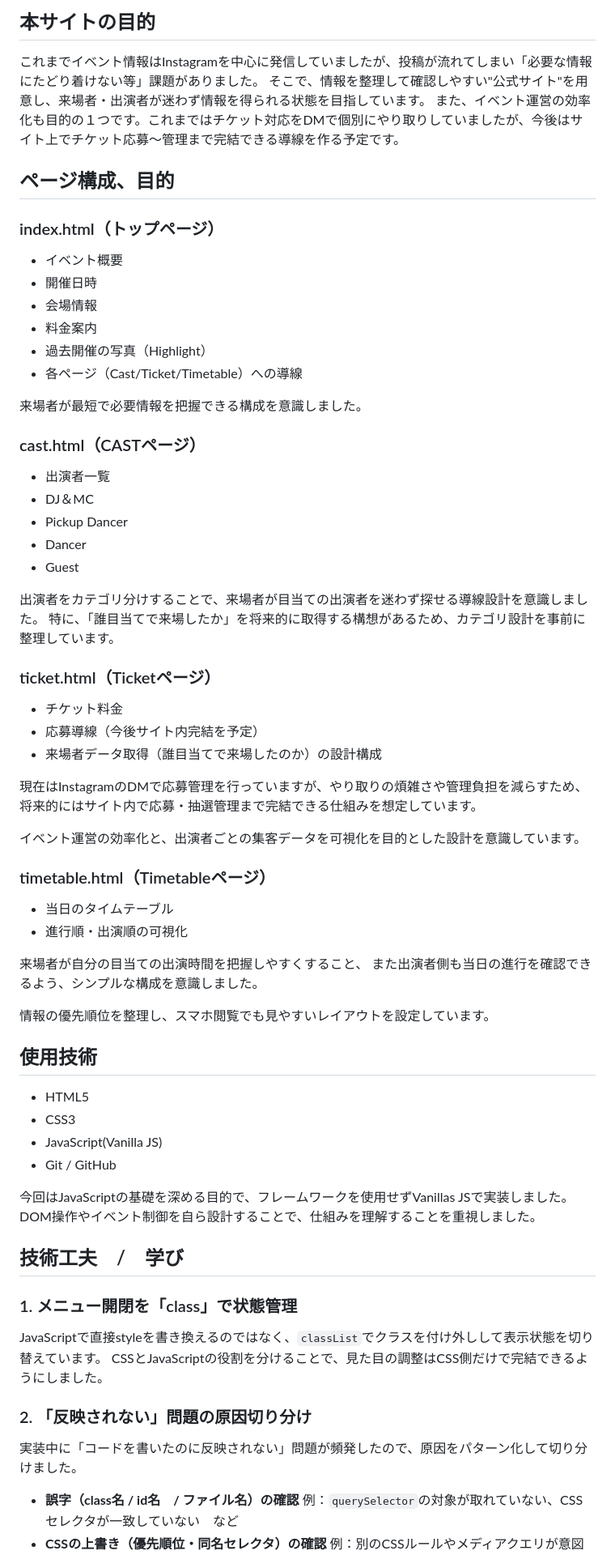
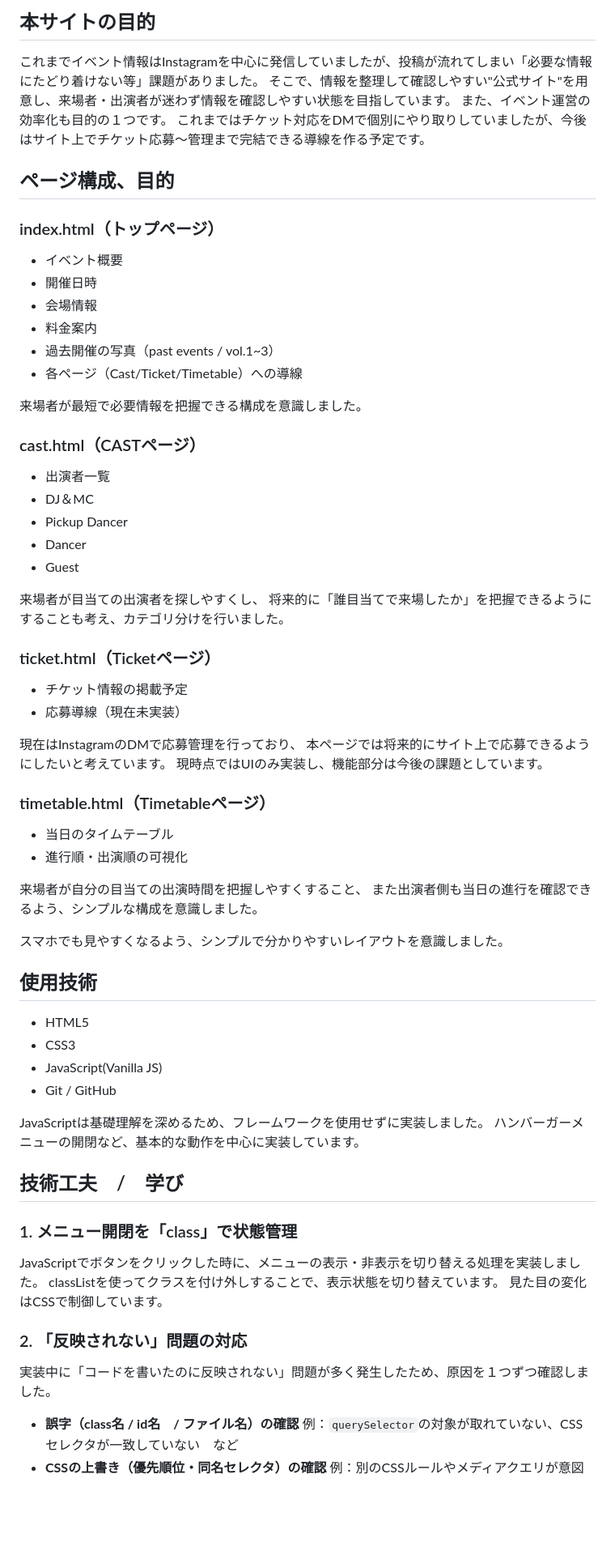
Before and after one commit to sho-amano03/hooked-vol.4, a Markdown page: README.md, the part around one of its changes. Shown at 81% size. GitHub-like rendering; blank space fills up the shorter version.

```diff
--- a/README.md
+++ b/README.md
@@ -14,8 +14,9 @@ https://sho-amano03.github.io/hooked-vol.4/
 ## 本サイトの目的
 
 これまでイベント情報はInstagramを中心に発信していましたが、投稿が流れてしまい「必要な情報にたどり着けない等」課題がありました。
-そこで、情報を整理して確認しやすい"公式サイト"を用意し、来場者・出演者が迷わず情報を得られる状態を目指しています。
-また、イベント運営の効率化も目的の１つです。これまではチケット対応をDMで個別にやり取りしていましたが、今後はサイト上でチケット応募～管理まで完結できる導線を作る予定です。
+そこで、情報を整理して確認しやすい"公式サイト"を用意し、来場者・出演者が迷わず情報を確認しやすい状態を目指しています。
+また、イベント運営の効率化も目的の１つです。
+これまではチケット対応をDMで個別にやり取りしていましたが、今後はサイト上でチケット応募～管理まで完結できる導線を作る予定です。
 
 ## ページ構成、目的
 
@@ -24,7 +25,7 @@ https://sho-amano03.github.io/hooked-vol.4/
 - 開催日時
 - 会場情報
 - 料金案内
-- 過去開催の写真（Highlight）
+- 過去開催の写真（past events / vol.1~3）
 - 各ページ（Cast/Ticket/Timetable）への導線
 
 来場者が最短で必要情報を把握できる構成を意識しました。
@@ -36,18 +37,16 @@ https://sho-amano03.github.io/hooked-vol.4/
  - Dancer
  - Guest
 
- 出演者をカテゴリ分けすることで、来場者が目当ての出演者を迷わず探せる導線設計を意識しました。
- 特に、「誰目当てで来場したか」を将来的に取得する構想があるため、カテゴリ設計を事前に整理しています。
+ 来場者が目当ての出演者を探しやすくし、
+ 将来的に「誰目当てで来場したか」を把握できるようにすることも考え、カテゴリ分けを行いました。
 
  ### ticket.html（Ticketページ）
- - チケット料金
- - 応募導線（今後サイト内完結を予定）
- - 来場者データ取得（誰目当てで来場したのか）の設計構成
+ - チケット情報の掲載予定
+ - 応募導線（現在未実装）
 
- 現在はInstagramのDMで応募管理を行っていますが、やり取りの煩雑さや管理負担を減らすため、
- 将来的にはサイト内で応募・抽選管理まで完結できる仕組みを想定しています。
-
- イベント運営の効率化と、出演者ごとの集客データを可視化を目的とした設計を意識しています。
+ 現在はInstagramのDMで応募管理を行っており、
+ 本ページでは将来的にサイト上で応募できるようにしたいと考えています。
+ 現時点ではUIのみ実装し、機能部分は今後の課題としています。
 
  ### timetable.html（Timetableページ）
  - 当日のタイムテーブル
@@ -56,7 +55,7 @@ https://sho-amano03.github.io/hooked-vol.4/
 来場者が自分の目当ての出演時間を把握しやすくすること、
 また出演者側も当日の進行を確認できるよう、シンプルな構成を意識しました。
 
-情報の優先順位を整理し、スマホ閲覧でも見やすいレイアウトを設定しています。
+スマホでも見やすくなるよう、シンプルで分かりやすいレイアウトを意識しました。
 
  ## 使用技術
  - HTML5
@@ -64,17 +63,18 @@ https://sho-amano03.github.io/hooked-vol.4/
  - JavaScript(Vanilla JS)
  - Git / GitHub
 
-今回はJavaScriptの基礎を深める目的で、フレームワークを使用せずVanillas JSで実装しました。
-DOM操作やイベント制御を自ら設計することで、仕組みを理解することを重視しました。
+JavaScriptは基礎理解を深めるため、フレームワークを使用せずに実装しました。
+ハンバーガーメニューの開閉など、基本的な動作を中心に実装しています。
 
 ## 技術工夫　/　学び
 
 ### 1. メニュー開閉を「class」で状態管理
-JavaScriptで直接styleを書き換えるのではなく、`classList`でクラスを付け外しして表示状態を切り替えています。
-CSSとJavaScriptの役割を分けることで、見た目の調整はCSS側だけで完結できるようにしました。
+JavaScriptでボタンをクリックした時に、メニューの表示・非表示を切り替える処理を実装しました。
+classListを使ってクラスを付け外しすることで、表示状態を切り替えています。
+見た目の変化はCSSで制御しています。
 
-### 2. 「反映されない」問題の原因切り分け
-実装中に「コードを書いたのに反映されない」問題が頻発したので、原因をパターン化して切り分けました。
+### 2. 「反映されない」問題の対応
+実装中に「コードを書いたのに反映されない」問題が多く発生したため、原因を１つずつ確認しました。
 
 - **誤字（class名 / id名　/ ファイル名）の確認**
   例：`querySelector`の対象が取れていない、CSSセレクタが一致していない　など
```
Also changed, not shown: other parts of README.md (+8 -6 lines).
